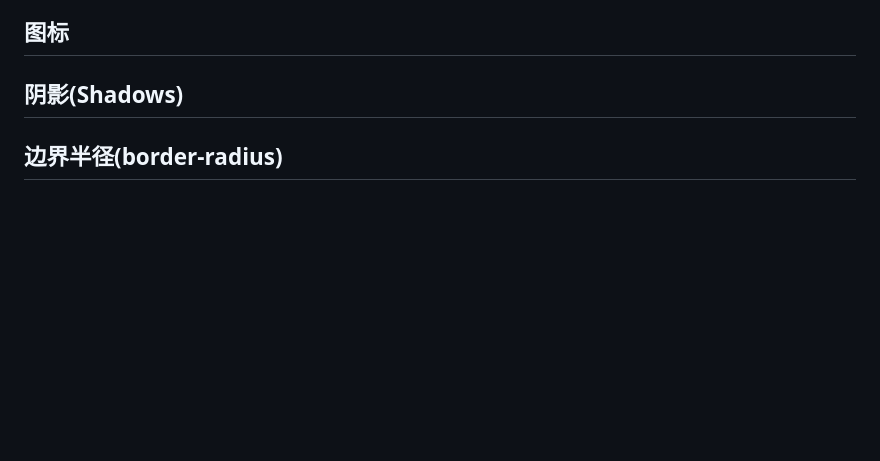
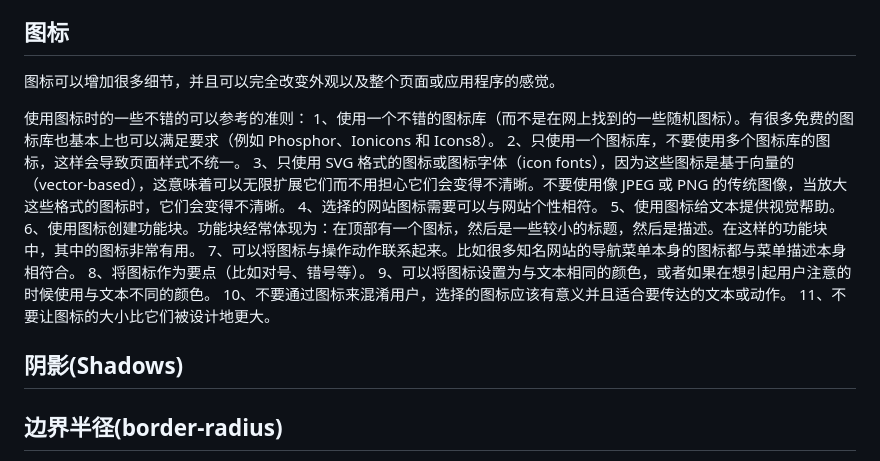
Before and after one commit to pvnk1u/UdemyHtmlCssRepo, a Markdown page: 05-Design/design.md, the part around the change. GitHub-like rendering; blank space fills up the shorter version.

Commit message:
commit icons design note

```diff
--- a/05-Design/design.md
+++ b/05-Design/design.md
@@ -79,6 +79,21 @@
 
 ## 图标
 
+图标可以增加很多细节，并且可以完全改变外观以及整个页面或应用程序的感觉。
+
+使用图标时的一些不错的可以参考的准则：
+1、使用一个不错的图标库（而不是在网上找到的一些随机图标）。有很多免费的图标库也基本上也可以满足要求（例如 Phosphor、Ionicons 和 Icons8）。
+2、只使用一个图标库，不要使用多个图标库的图标，这样会导致页面样式不统一。
+3、只使用 SVG 格式的图标或图标字体（icon fonts），因为这些图标是基于向量的（vector-based），这意味着可以无限扩展它们而不用担心它们会变得不清晰。不要使用像 JPEG 或 PNG 的传统图像，当放大这些格式的图标时，它们会变得不清晰。
+4、选择的网站图标需要可以与网站个性相符。
+5、使用图标给文本提供视觉帮助。
+6、使用图标创建功能块。功能块经常体现为：在顶部有一个图标，然后是一些较小的标题，然后是描述。在这样的功能块中，其中的图标非常有用。
+7、可以将图标与操作动作联系起来。比如很多知名网站的导航菜单本身的图标都与菜单描述本身相符合。
+8、将图标作为要点（比如对号、错号等）。
+9、可以将图标设置为与文本相同的颜色，或者如果在想引起用户注意的时候使用与文本不同的颜色。
+10、不要通过图标来混淆用户，选择的图标应该有意义并且适合要传达的文本或动作。
+11、不要让图标的大小比它们被设计地更大。
+
 ## 阴影(Shadows)
 
 ## 边界半径(border-radius)
```
